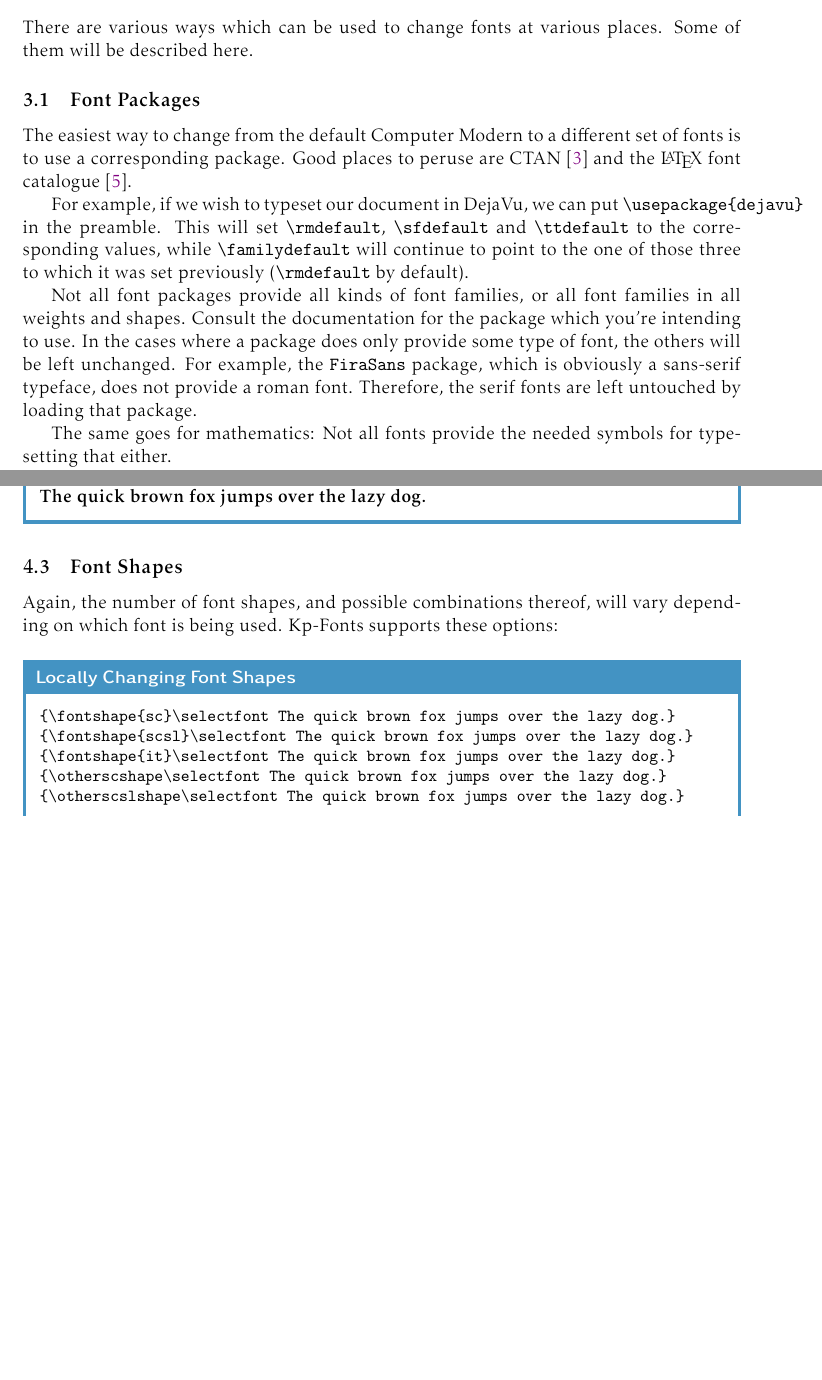
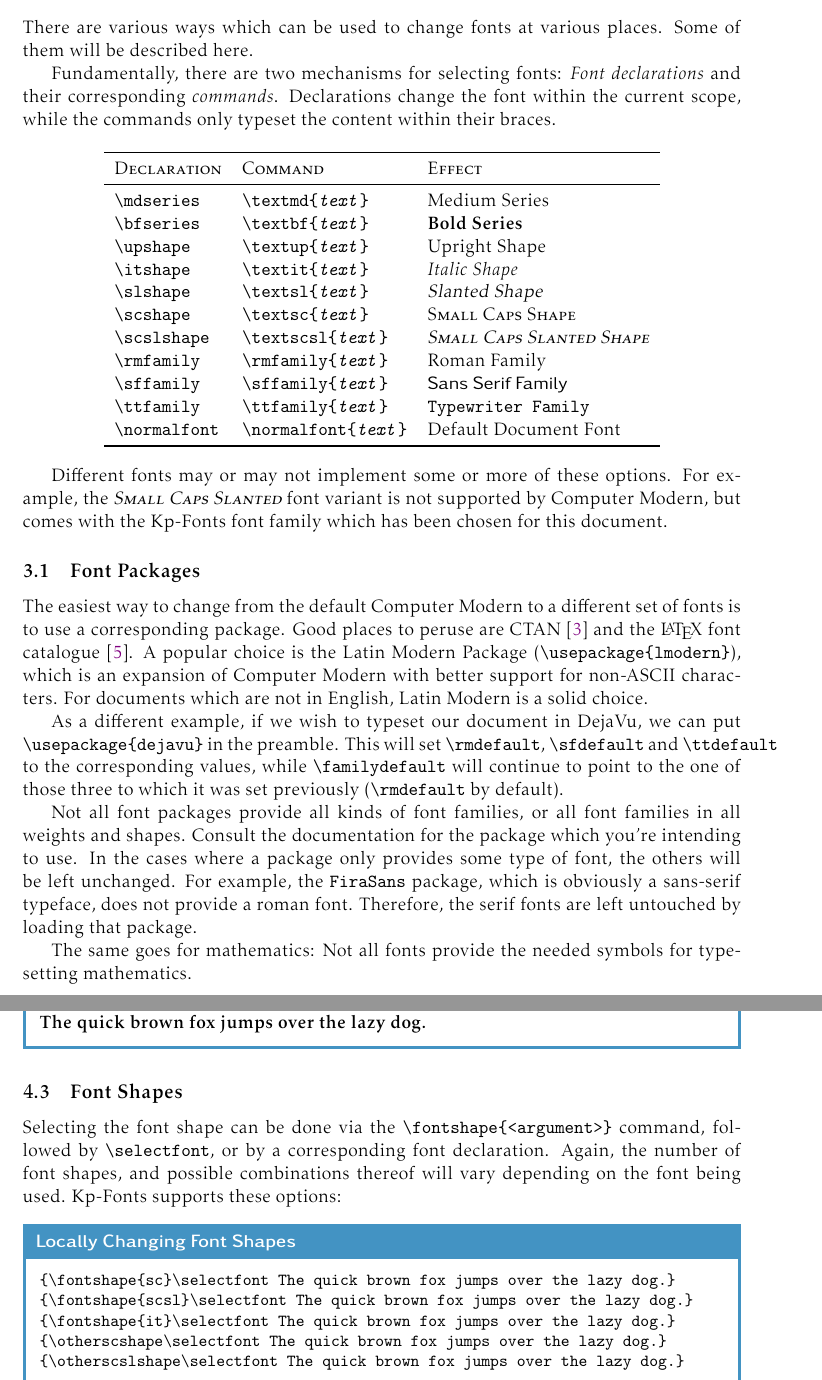
Before and after one commit to alpenwasser/TeX, a LaTeX paper (fonts/how-to-select-fonts.tex): two parts of pages 4 and 8 of 9 before the commit and two parts of pages 4 and 8 of 11 after it, joined at a grey line, cut so that both start at the same text, the shorter picture padded with empty space. Compiled offline with pdfLaTeX.

Commit message:
fonts: adds declaration/command table, a few more examples

```diff
--- a/fonts/how-to-select-fonts.tex
+++ b/fonts/how-to-select-fonts.tex
@@ -1,4 +1,10 @@
 \documentclass[a4paper,oneside,11pt]{article}
+
+\usepackage[T1]{fontenc}
+\usepackage[utf8]{inputenc}
+\usepackage[light,nott]{kpfonts}
+\usepackage[left=30mm,right=30mm,top=30mm,bottom=40mm]{geometry}
+\usepackage{tabularx}
 
 \usepackage{lipsum}
 \usepackage{booktabs}
@@ -12,11 +18,6 @@
         urlcolor=purple,
     ]{hyperref}
 \usepackage{hologo}
-\usepackage[left=30mm,right=30mm,top=30mm,bottom=40mm]{geometry}
-\usepackage[light,nott]{kpfonts}
-
-\usepackage[T1]{fontenc}
-\usepackage[utf8]{inputenc}
 
 \newcommand\compar[2]{\texttt{\textbackslash #1\{#2\}}}
 \newcommand\comm[1]{\texttt{\textbackslash#1}}
@@ -201,6 +221,36 @@ currently configured default font family (one of the above three).
 There  are  various  ways  which  can  be used  to  change  fonts  at  various
 places. Some of them will be described here.
 
+Fundamentally,  there  are  two  mechanisms for  selecting  fonts:  \emph{Font
+declarations} and their corresponding \emph{commands}. Declarations change the
+font within the current  scope, while  the commands  only typeset  the content
+within their braces.
+
+\begin{center}
+    \begin{tabular}{>{\ttfamily}l<{\normalfont} >{\ttfamily}l<{\normalfont} l}
+        \toprule
+        \normalfont\scshape Declaration & \normalfont\scshape Command  & \scshape Effect \\
+        \midrule
+        \textbackslash{}mdseries   & \textbackslash{}textmd\{\textit{text}\}     & \mdseries Medium Series             \\
+        \textbackslash{}bfseries   & \textbackslash{}textbf\{\textit{text}\}     & \bfseries Bold Series               \\
+        \textbackslash{}upshape    & \textbackslash{}textup\{\textit{text}\}     & \upshape Upright Shape              \\
+        \textbackslash{}itshape    & \textbackslash{}textit\{\textit{text}\}     & \itshape Italic Shape               \\
+        \textbackslash{}slshape    & \textbackslash{}textsl\{\textit{text}\}     & \slshape Slanted Shape              \\
+        \textbackslash{}scshape    & \textbackslash{}textsc\{\textit{text}\}     & \scshape Small Caps Shape           \\
+        \textbackslash{}scslshape  & \textbackslash{}textscsl\{\textit{text}\}   & \scslshape Small Caps Slanted Shape \\
+        \textbackslash{}rmfamily   & \textbackslash{}rmfamily\{\textit{text}\}   & \rmfamily Roman Family              \\
+        \textbackslash{}sffamily   & \textbackslash{}sffamily\{\textit{text}\}   & \sffamily Sans Serif Family         \\
+        \textbackslash{}ttfamily   & \textbackslash{}ttfamily\{\textit{text}\}   & \ttfamily Typewriter Family         \\
+        \textbackslash{}normalfont & \textbackslash{}normalfont\{\textit{text}\} & \normalfont Default Document Font   \\
+        \bottomrule
+    \end{tabular}
+\end{center}
+
+Different fonts  may or may not  implement some or more  of these options. For
+example, the  \textscsl{Small Caps Slanted}  font variant is not  supported by
+Computer Modern, but comes with the Kp-Fonts font family which has been chosen
+for this document.
+
 
 % -------------------------------------------------------------------------- %
 \subsection{Font Packages}
@@ -209,24 +259,27 @@ places. Some of them will be described here.
 
 The easiest way to change from the  default Computer Modern to a different set
 of fonts  is to use  a corresponding package. Good  places to peruse  are CTAN
-\cite{ctan:fonts} and the \LaTeX{} font catalogue \cite{tug:font-catalog}.
+\cite{ctan:fonts} and  the \LaTeX{} font  catalogue \cite{tug:font-catalog}. A
+popular  choice is  the  Latin  Modern Package  (\verb|\usepackage{lmodern}|),
+which is  an expansion of  Computer Modern  with better support  for non-ASCII
+characters. For documents  which are not in  English, Latin Modern is  a solid
+choice.
 
-For  example, if  we  wish to  typeset  our  document in  DejaVu,  we can  put
-\compar{usepackage}{dejavu}{} in the preamble. This will set \comm{rmdefault},
-\comm{sfdefault}  and  \comm{ttdefault}  to the  corresponding  values,  while
-\comm{familydefault} will continue to point to the one of those three to which
-it was set previously (\comm{rmdefault} by default).
+As  a  different example,  if  we  wish to  typeset  our  document in  DejaVu,
+we  can  put  \compar{usepackage}{dejavu}{}  in the  preamble. This  will  set
+\comm{rmdefault}, \comm{sfdefault}  and \comm{ttdefault} to  the corresponding
+values, while \comm{familydefault} will continue to  point to the one of those
+three to which it was set previously (\comm{rmdefault} by default).
 
 Not all font packages provide all kinds of font families, or all font families
 in all  weights and  shapes. Consult the documentation  for the  package which
-you're  intending to  use. In  the cases  where a  package  does only  provide
-some  type of  font,  the  others will  be  left  unchanged. For example,  the
-\code{FiraSans} package,  which is obviously  a sans-serif typeface,  does not
-provide a roman font. Therefore, the serif fonts are left untouched by loading
-that package.
+you're intending to use. In the cases  where a package only provides some type
+of font, the  others will be left unchanged. For  example, the \code{FiraSans}
+package, which  is obviously a sans-serif  typeface, does not provide  a roman
+font. Therefore, the serif fonts are left untouched by loading that package.
 
 The same  goes for mathematics: Not all  fonts provide the needed  symbols for
-typesetting that either.
+typesetting mathematics.
 
 A personal  favorite of mine  is the Kp-Fonts family  \cite{ctan:kpfonts}.  It
 has  roman, sans-serif  and  typewriter font  choices  (although personally  I
@@ -478,8 +536,11 @@ configuration for this document, these are the options available:
 \label{subsec:font-shapes}
 % -------------------------------------------------------------------------- %
 
-Again, the number of font shapes, and possible combinations thereof, will vary
-depending on which font is being used. Kp-Fonts supports these options:
+Selecting the  font shape can  be done via  the \comm{fontshape\{<argument>\}}
+command,   followed  by   \comm{selectfont},  or   by  a   corresponding  font
+declaration.   Again, the  number of  font shapes,  and possible  combinations
+thereof will  vary depending on  the font being used. Kp-Fonts  supports these
+options:
 
 \begin{titled-frame}
 {\textsf{Locally Changing Font Shapes}}
@@ -491,3 +552,15 @@ depending on which font is being used. Kp-Fonts supports these options:
 {\fontshape{it}\selectfont The quick brown fox jumps over the lazy dog.}
 {\otherscshape\selectfont The quick brown fox jumps over the lazy dog.}
 {\otherscslshape\selectfont The quick brown fox jumps over the lazy dog.}
+
+{\upshape The quick brown fox jumps over the lazy dog.}
+{\itshape The quick brown fox jumps over the lazy dog.}
+{\slshape The quick brown fox jumps over the lazy dog.}
+{\scshape The quick brown fox jumps over the lazy dog.}
+{\scslshape The quick brown fox jumps over the lazy dog.}
+
+\textup{The quick brown fox jumps over the lazy dog.}
+\textit{The quick brown fox jumps over the lazy dog.}
+\textsl{The quick brown fox jumps over the lazy dog.}
+\textsc{The quick brown fox jumps over the lazy dog.}
+\textscsl{The quick brown fox jumps over the lazy dog.}
```
Also changed, not shown: fonts/how-to-select-fonts.pdf, fonts/how-to-select-fonts.tex (102 more changed lines).
